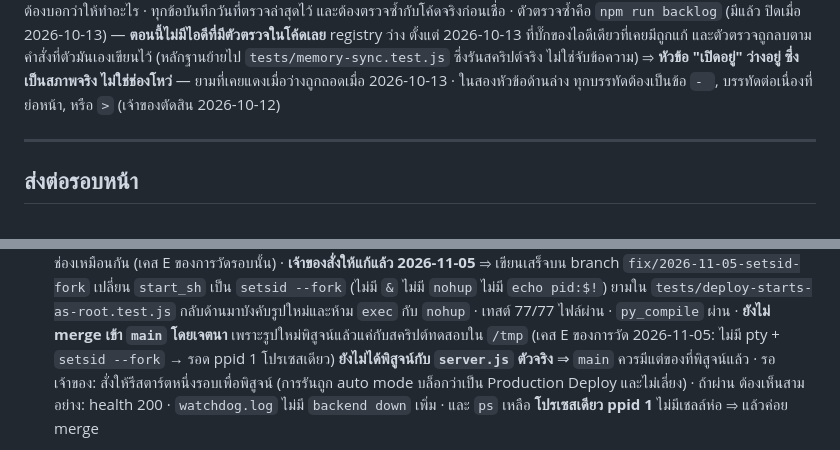
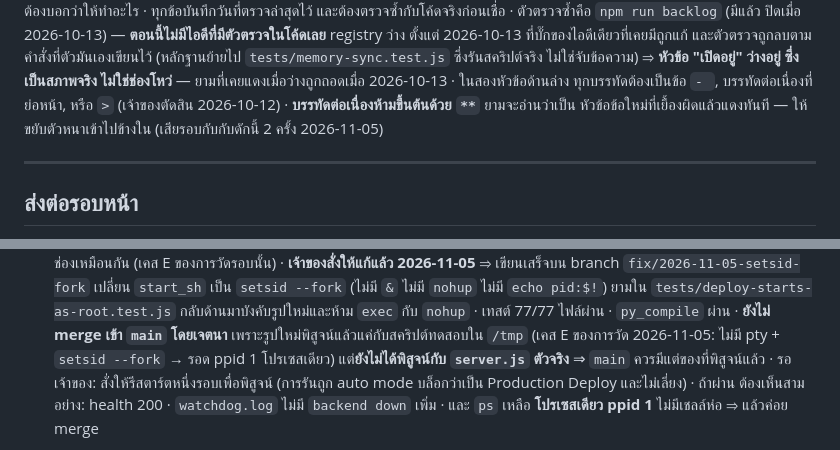
Before and after one commit to Cerl3el2us/Time_Attendance, a Markdown page: STATUS.md, 2 parts joined by grey strips. Drawn GitHub-style.

Commit message:
fix(status): แก้บรรทัดที่ทำให้ยามโครงสร้าง STATUS แดง + จดกับดักไว้ที่ส่วนหัว
คอมมิตก่อนหน้า 43f6cfa ถูก push ไปทั้งที่ tests/status-structure.test.js แดงอยู่ 3 ข้อ
สาเหตุที่ผมไม่เห็นคือต่อคำสั่งด้วย && หลัง pipe ทำให้สถานะของเทสต์ถูกกลบด้วยสถานะของ tail
บทเรียนคือเวลาจะเช็กว่าเทสต์ผ่านไหม ให้ดู exit code ตรงๆ ไม่ใช่ผ่าน pipe

ตัวที่แดงคือบรรทัดต่อเนื่องที่ขึ้นต้นด้วยตัวหนา ยามอ่านว่าเป็นหัวข้อข้อใหม่ที่เยื้องผิด
ขยับตัวหนาเข้าไปข้างในแล้ว และจดกฎนี้ไว้ในส่วนหัวของ STATUS.md ด้วย เพราะเสียรอบกับกับดัก
เดียวกันไปสองครั้งในวันเดียว

เทสต์ 77/77 ไฟล์ผ่าน ยืนยันด้วย exit code แล้ว lint 0 error

Co-Authored-By: Claude Opus 5 <noreply@anthropic.com>

```diff
--- a/STATUS.md
+++ b/STATUS.md
@@ -22,7 +22,8 @@
 ตั้งแต่ 2026-10-13 ที่บั๊กของไอดีเดียวที่เคยมีถูกแก้ และตัวตรวจถูกลบตามคำสั่งที่ตัวมันเองเขียนไว้ (หลักฐานย้ายไป
 `tests/memory-sync.test.js` ซึ่งรันสคริปต์จริง ไม่ใช่จับข้อความ) ⇒ **หัวข้อ "เปิดอยู่" ว่างอยู่ ซึ่งเป็นสภาพจริง ไม่ใช่ช่องโหว่** — ยามที่เคยแดงเมื่อว่างถูกถอดเมื่อ 2026-10-13
 · ในสองหัวข้อด้านล่าง ทุกบรรทัดต้องเป็นข้อ `- `, บรรทัดต่อเนื่องที่ย่อหน้า,
-หรือ `>` (เจ้าของตัดสิน 2026-10-12)
+หรือ `>` (เจ้าของตัดสิน 2026-10-12) · **บรรทัดต่อเนื่องห้ามขึ้นต้นด้วย `**`** ยามจะอ่านว่าเป็น
+หัวข้อข้อใหม่ที่เยื้องผิดแล้วแดงทันที — ให้ขยับตัวหนาเข้าไปข้างใน (เสียรอบกับกับดักนี้ 2 ครั้ง 2026-11-05)
 
 ---
 
@@ -64,7 +65,7 @@
     · เทสต์ 77/77 ไฟล์ผ่าน · `py_compile` ผ่าน
   · **ยังไม่ merge เข้า `main` โดยเจตนา** เพราะรูปใหม่พิสูจน์แล้วแค่กับสคริปต์ทดสอบใน `/tmp`
     (เคส E ของการวัด 2026-11-05: ไม่มี pty + `setsid --fork` → รอด ppid 1 โปรเซสเดียว)
-    **ยังไม่ได้พิสูจน์กับ `server.js` ตัวจริง** ⇒ `main` ควรมีแต่ของที่พิสูจน์แล้ว
+    แต่**ยังไม่ได้พิสูจน์กับ `server.js` ตัวจริง** ⇒ `main` ควรมีแต่ของที่พิสูจน์แล้ว
   · รอเจ้าของ: สั่งให้รีสตาร์ตหนึ่งรอบเพื่อพิสูจน์ (การรันถูก auto mode บล็อกว่าเป็น Production
     Deploy และไม่เลี่ยง) · ถ้าผ่าน ต้องเห็นสามอย่าง: health 200 · `watchdog.log` ไม่มี
     `backend down` เพิ่ม · และ `ps` เหลือ **โปรเซสเดียว ppid 1** ไม่มีเชลล์ห่อ ⇒ แล้วค่อย merge
```
